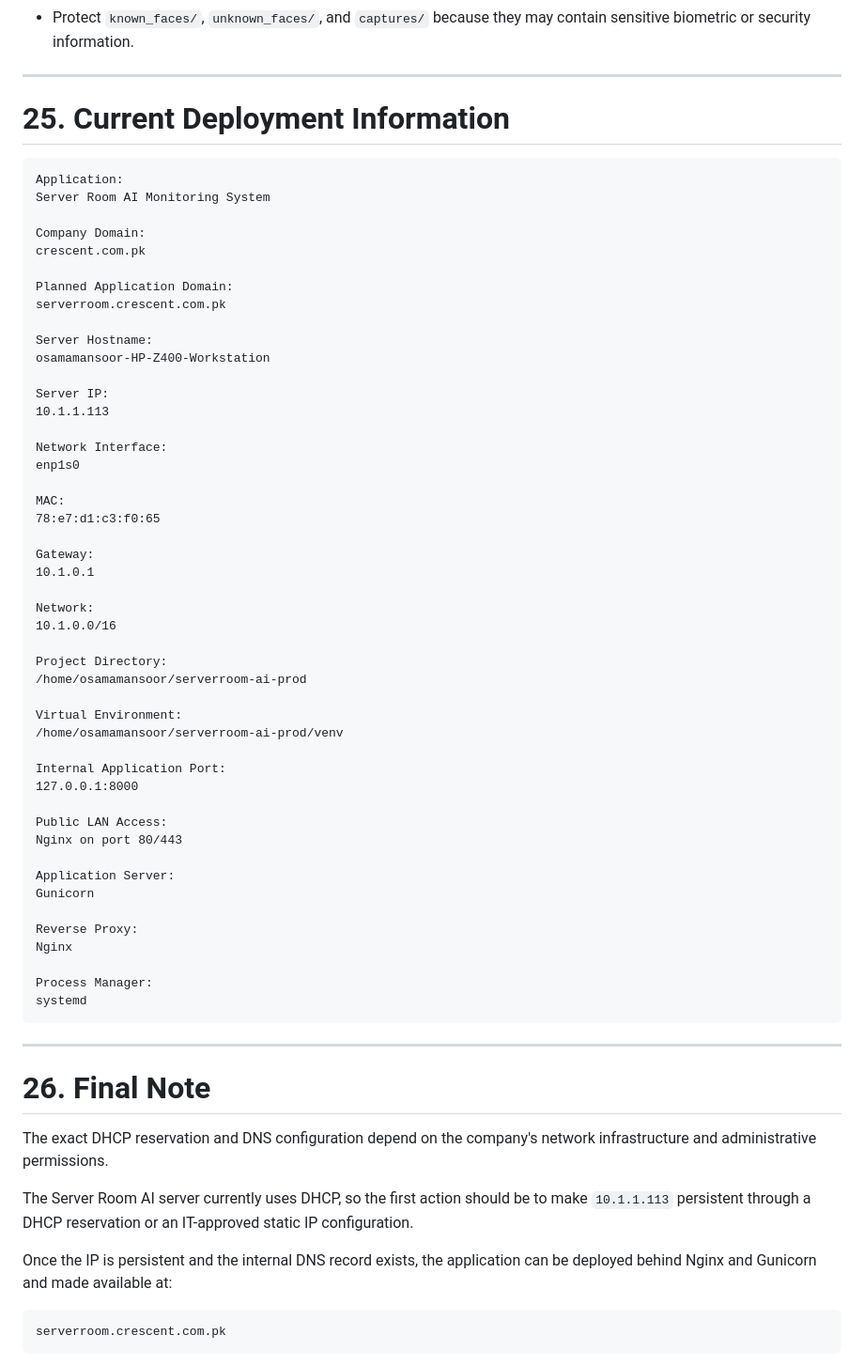
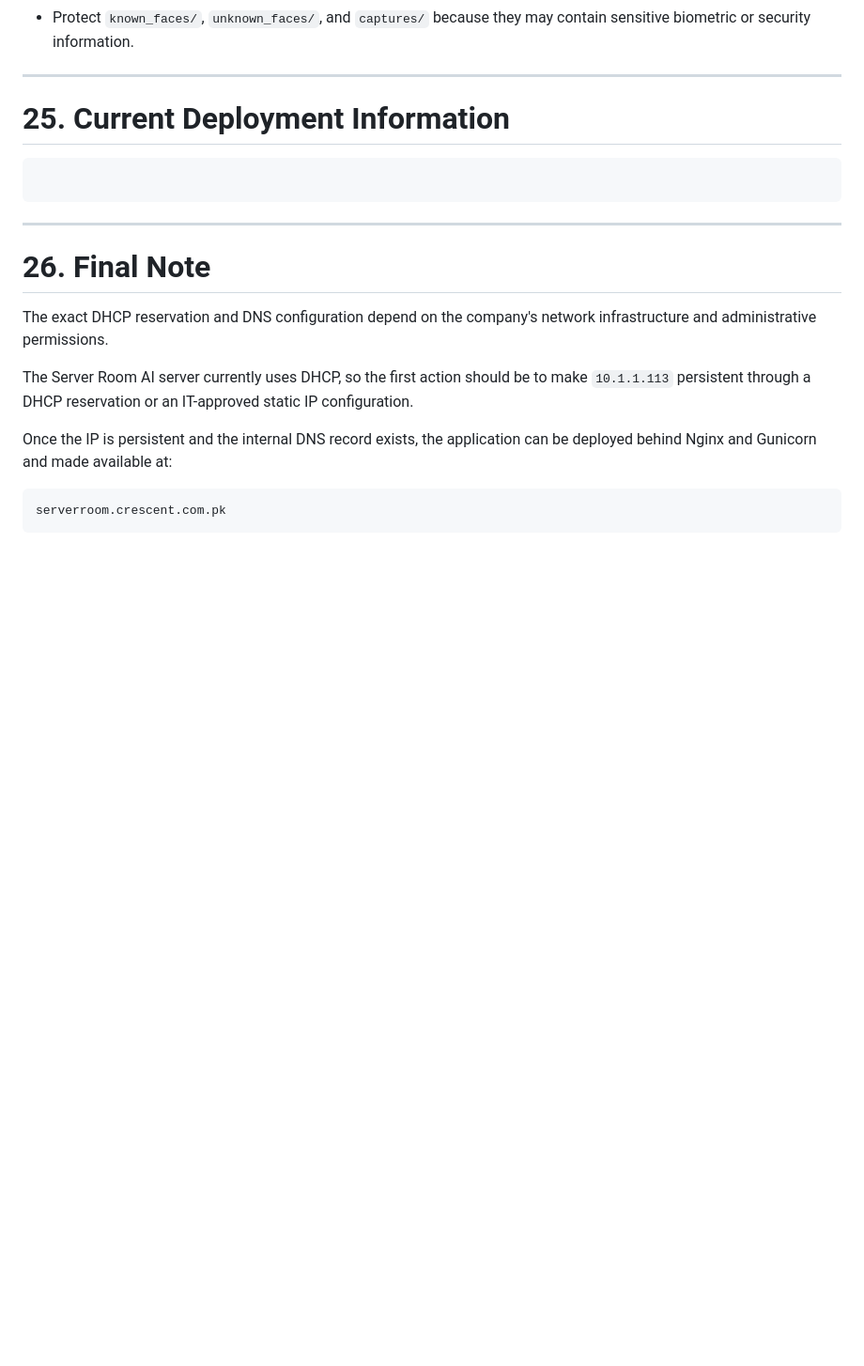
Before and after one commit to AhmedWaseem7124/AI-Monitoring-System, a Markdown page: SERVER_ROOM_AI_LOCAL_NETWORK_DEPLOYMENT.md, the part around one of its changes. Shown at 94% size. GitHub-like rendering; blank space fills up the shorter version.

Commit message:
Redact sensitive network configuration details
Removed specific IP and MAC address details from the documentation for security reasons.

````diff
--- a/SERVER_ROOM_AI_LOCAL_NETWORK_DEPLOYMENT.md
+++ b/SERVER_ROOM_AI_LOCAL_NETWORK_DEPLOYMENT.md
@@ -1194,53 +1169,7 @@ The AI monitoring service should automatically start after boot and continue pro
 # 25. Current Deployment Information
 
 ```text
-Application:
-Server Room AI Monitoring System
 
-Company Domain:
-crescent.com.pk
-
-Planned Application Domain:
-serverroom.crescent.com.pk
-
-Server Hostname:
-osamamansoor-HP-Z400-Workstation
-
-Server IP:
-10.1.1.113
-
-Network Interface:
-enp1s0
-
-MAC:
-78:e7:d1:c3:f0:65
-
-Gateway:
-10.1.0.1
-
-Network:
-10.1.0.0/16
-
-Project Directory:
-/home/osamamansoor/serverroom-ai-prod
-
-Virtual Environment:
-/home/osamamansoor/serverroom-ai-prod/venv
-
-Internal Application Port:
-127.0.0.1:8000
-
-Public LAN Access:
-Nginx on port 80/443
-
-Application Server:
-Gunicorn
-
-Reverse Proxy:
-Nginx
-
-Process Manager:
-systemd
 ```
 
 ---
````
Also changed, not shown: other parts of SERVER_ROOM_AI_LOCAL_NETWORK_DEPLOYMENT.md (+7 -32 lines).
